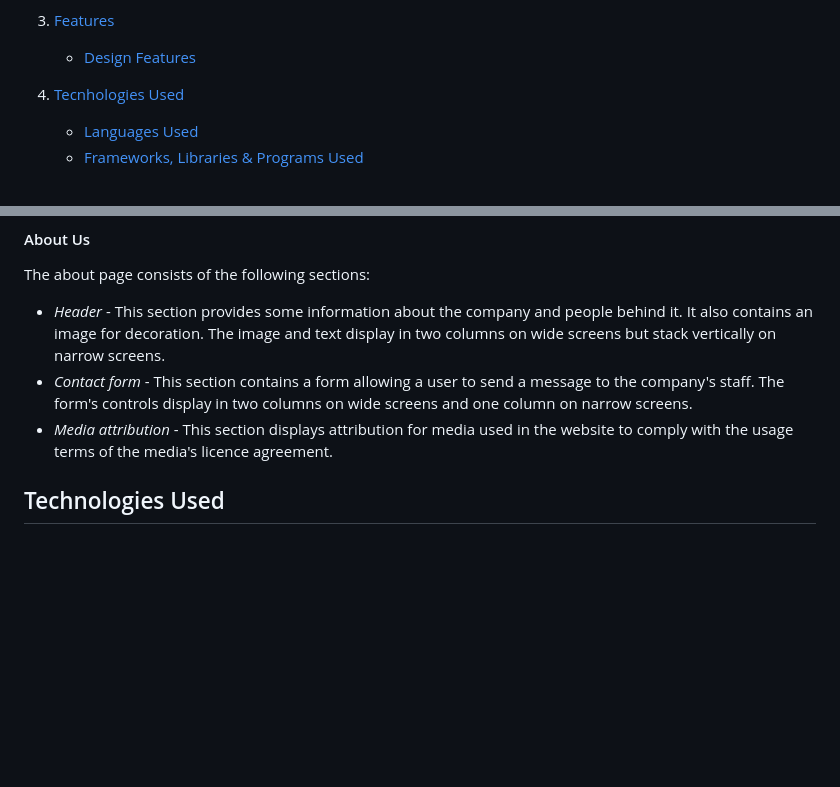
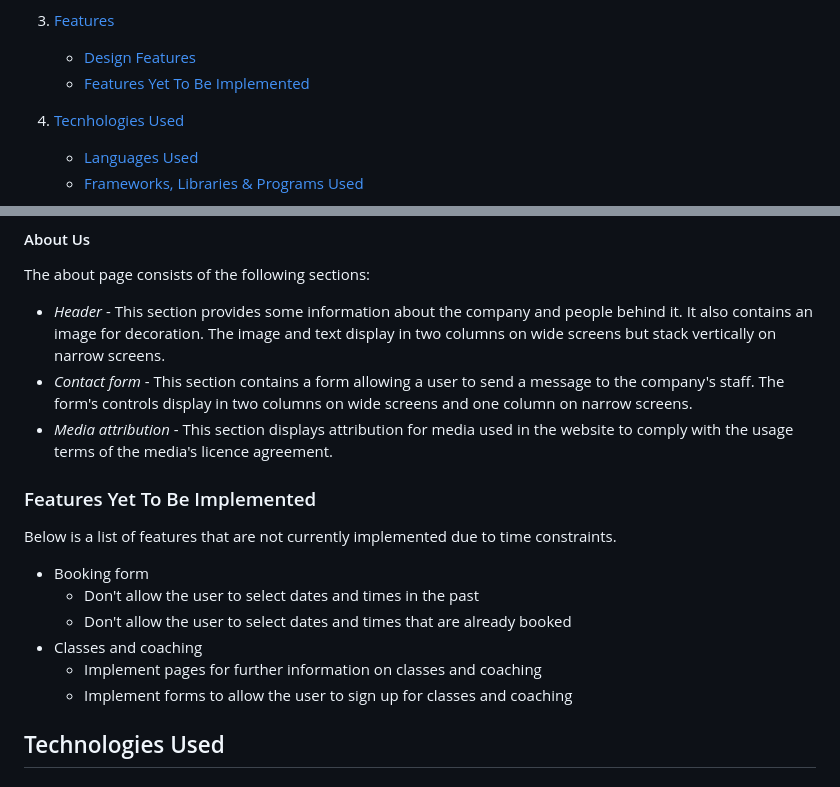
Before and after one commit to DavidMorgan92/rocbloc, a Markdown page: README.md, 2 parts joined by grey strips. Drawn GitHub-style; blank space fills up the shorter version.

Commit message:
Document features yet to be implemented

```diff
--- a/README.md
+++ b/README.md
@@ -22,6 +22,7 @@
 3. [Features](#features)
 
    - [Design Features](#design-features)
+   - [Features Yet To Be Implemented](#features-to-be-implemented)
 
 4. [Tecnhologies Used](#tecnhologies-used)
 
@@ -277,6 +278,19 @@ The about page consists of the following sections:
 - _Contact form_ - This section contains a form allowing a user to send a message to the company's staff. The form's controls display in two columns on wide screens and one column on narrow screens.
 - _Media attribution_ - This section displays attribution for media used in the website to comply with the usage terms of the media's licence agreement.
 
+<a name="#features-to-be-implemented"></a>
+
+### Features Yet To Be Implemented
+
+Below is a list of features that are not currently implemented due to time constraints.
+
+- Booking form
+  - Don't allow the user to select dates and times in the past
+  - Don't allow the user to select dates and times that are already booked
+- Classes and coaching
+  - Implement pages for further information on classes and coaching
+  - Implement forms to allow the user to sign up for classes and coaching
+
 <a name="#technologies-used"></a>
 
 ## Technologies Used
```
